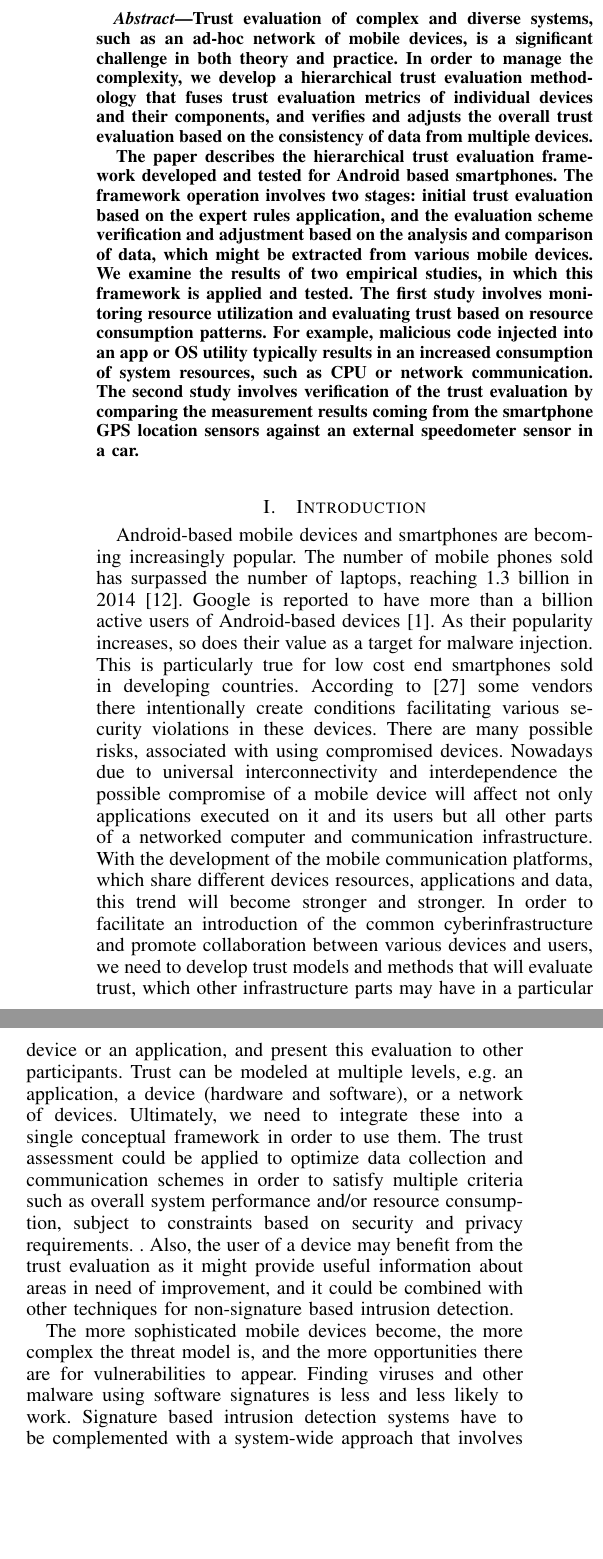
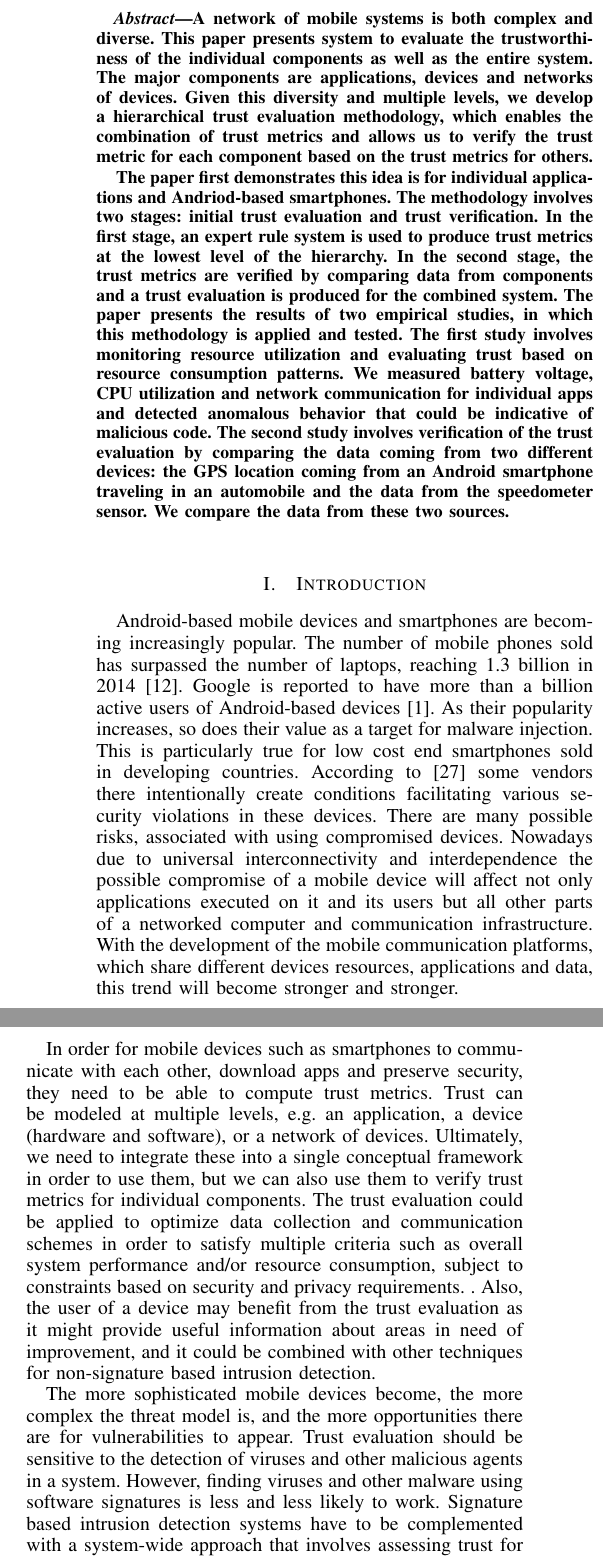
Before and after one commit to yyzhuang/papers, a LaTeX paper (paper.tex, which reads intro.tex): two parts of the columns of page 1 of 8, joined at a grey line, cut at the place of the change, the shorter picture padded with empty space. Compiled offline with pdfLaTeX.

Commit message:
fixed abstract

```diff
--- a/intro.tex
+++ b/intro.tex
@@ -19,12 +19,13 @@ Many people use smartphones for financial transactions.
  use that for spear phishing.  mention security and privacy issues}  % end comment
 With the development of the mobile communication platforms, which share different devices resources, applications and data,
 this trend will become stronger and stronger.
-In order to facilitate an introduction of the common cyberinfrastructure and promote collaboration between various devices
-and users, we need to develop trust models and methods that will evaluate trust, which other infrastructure parts may have in a
-particular device or an application, and present this evaluation to other participants. Trust can be modeled at
+
+In order for mobile devices such as smartphones to communicate with each other, download apps and preserve security, they need to
+be able to compute trust metrics.   Trust can be modeled at
 multiple levels, e.g. an application, a device (hardware and software), or a network of devices.  Ultimately, we need to
-integrate these into a single conceptual framework in order to use them.
-The trust assessment  could
+integrate these into a single conceptual framework in order to use them, but we can also use them to verify trust metrics
+for individual components.
+The trust evaluation  could
 be applied to optimize data collection and communication schemes in order to satisfy multiple criteria such as overall
 system performance and/or resource consumption, subject to constraints based on security and privacy requirements.
 . Also, the user of a device may benefit from the trust evaluation as it might
@@ -32,7 +33,9 @@ provide useful information about areas in need of improvement, and it could be c
  non-signature based intrusion detection.
 
 The more sophisticated mobile devices become, the more complex the threat model is, and the more opportunities there are
-for vulnerabilities to appear.  Finding viruses and other malware using software signatures is less and less likely to
+for vulnerabilities to appear.  Trust evaluation should be sensitive to the detection of viruses and other malicious
+agents in a system.
+However, finding viruses and other malware using software signatures is less and less likely to
 work.  Signature based intrusion detection systems have to be complemented with a system-wide  approach that
 involves assessing trust for the different
 components by detecting anomalies in sensor-originated data.
--- a/paper.tex
+++ b/paper.tex
@@ -47,12 +47,29 @@ $^{\dag}$New York University, $^{\ddag}$University of British Columbia}
 
 
 \begin{abstract}
-Trust evaluation of complex and diverse systems, such as an ad-hoc network
-of mobile devices, is a significant challenge in both theory and practice.
-In order to manage the complexity, we develop a hierarchical trust
-evaluation methodology that fuses trust evaluation metrics of individual devices
-and their components, and verifies and adjusts the overall trust evaluation
-based on the consistency of data from multiple devices.
+A network of mobile systems is both complex and diverse.  This paper presents
+system to evaluate the trustworthiness of the individual components as well as the entire system.
+The major components are applications, devices and networks of devices.
+Given this diversity and multiple levels, we develop
+a hierarchical trust evaluation methodology, which enables the combination of trust metrics
+and allows us to verify the trust metric for each component
+based on the trust metrics for others.
+
+The paper first demonstrates this idea is for individual applications and Andriod-based smartphones.
+The methodology involves two stages: initial trust evaluation and trust verification.
+In the first stage, an expert rule system is used to produce trust metrics at the lowest level of
+the hierarchy.  In the second stage, the trust metrics are verified
+by comparing data from components and a trust evaluation is produced for the
+combined system.  The paper presents the results of two empirical studies, in which
+this methodology is applied and tested. The first study involves
+monitoring resource utilization and evaluating trust based on
+resource consumption patterns. We measured battery voltage, CPU utilization and network communication
+for individual apps and detected anomalous behavior that could be indicative of malicious code.
+The second study involves verification of the trust evaluation by
+comparing the data coming from two different devices: the
+GPS location coming from an Android smartphone traveling in an automobile and the data from the speedometer
+sensor.  We compare the data from these two sources.
+% which can be used to decrease the trust evaluation of the smartphone if they are inconsistent.
 
 %Smartphones  are rich in sensors and network easily with other mobile devices and wearable computers.
 
@@ -71,26 +91,13 @@ that uses sensors to evaluate trust and detect anomalies.
 } % end comment
 
-The paper describes the hierarchical trust evaluation framework
-developed and tested for Android based smartphones. The
-framework operation involves two stages: initial trust evaluation
-based on the expert rules application, and the
-evaluation scheme verification and adjustment based on the analysis
-and comparison of data, which might be extracted from various mobile
-devices. We examine the results of two empirical studies, in which
-this framework is applied and tested. The first study involves
-monitoring resource utilization and evaluating trust based on
-resource consumption patterns. For example, malicious code injected
-into an app or OS utility typically results in an increased consumption of
-system resources, such as CPU or network communication.
+
 %Sensor values like battery level
 %and CPU utilization can detect this.  The second study uses a comparison of erroneous sensor values
 %from the GPS sensor on a smartphone with speed data from the OBD port on an automobile.
 %These are examples in which malware could produce an intentional or inadvertant effect on sensors, such
 %ass GPS receivers or a speedometer, and could be detected by measuring anomalies
 %in these sensor values.
-The second study involves verification of the trust evaluation by
-comparing the measurement results coming from the smartphone
-GPS location sensors against an external speedometer sensor in a car.
+
 \eat{
 Our approach is two-fold: evaluating trust based on metrics
 and models, \yanyan{more specific what the metrics and models are?} and
```
Also changed, not shown: umbrella.tex (+2 -1 lines), intro.tex (16 more changed lines), paper.tex (7 more changed lines).
